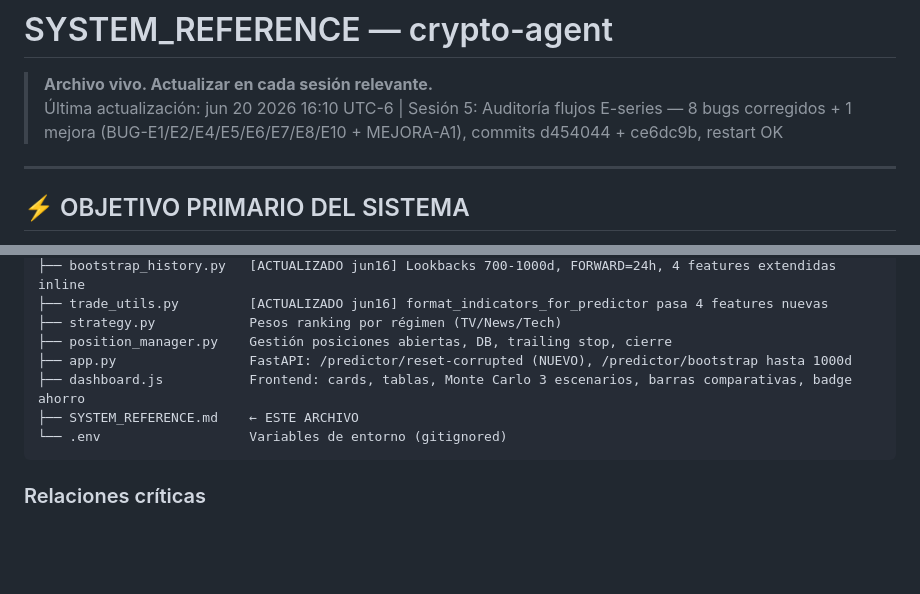
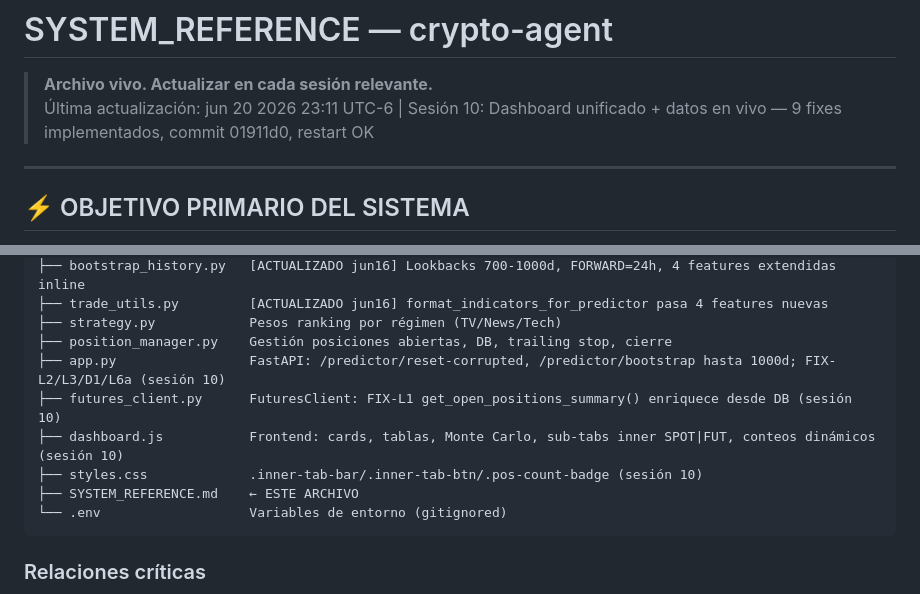
Before and after one commit to raul8777/RRM_Rep, a Markdown page: SYSTEM_REFERENCE.md, 2 parts joined by grey strips. GitHub-like rendering; blank space fills up the shorter version.

````diff
--- a/SYSTEM_REFERENCE.md
+++ b/SYSTEM_REFERENCE.md
@@ -1,7 +1,7 @@
 # SYSTEM_REFERENCE — crypto-agent
 
 > **Archivo vivo. Actualizar en cada sesión relevante.**
-> Última actualización: jun 20 2026 16:10 UTC-6 | Sesión 5: Auditoría flujos E-series — 8 bugs corregidos + 1 mejora (BUG-E1/E2/E4/E5/E6/E7/E8/E10 + MEJORA-A1), commits d454044 + ce6dc9b, restart OK
+> Última actualización: jun 20 2026 23:11 UTC-6 | Sesión 10: Dashboard unificado + datos en vivo — 9 fixes implementados, commit 01911d0, restart OK
 
 ---
 
@@ -133,8 +135,10 @@ crypto-agent/
 ├── trade_utils.py         [ACTUALIZADO jun16] format_indicators_for_predictor pasa 4 features nuevas
 ├── strategy.py            Pesos ranking por régimen (TV/News/Tech)
 ├── position_manager.py    Gestión posiciones abiertas, DB, trailing stop, cierre
-├── app.py                 FastAPI: /predictor/reset-corrupted (NUEVO), /predictor/bootstrap hasta 1000d
-├── dashboard.js           Frontend: cards, tablas, Monte Carlo 3 escenarios, barras comparativas, badge ahorro
+├── app.py                 FastAPI: /predictor/reset-corrupted, /predictor/bootstrap hasta 1000d; FIX-L2/L3/D1/L6a (sesión 10)
+├── futures_client.py      FuturesClient: FIX-L1 get_open_positions_summary() enriquece desde DB (sesión 10)
+├── dashboard.js           Frontend: cards, tablas, Monte Carlo, sub-tabs inner SPOT|FUT, conteos dinámicos (sesión 10)
+├── styles.css             .inner-tab-bar/.inner-tab-btn/.pos-count-badge (sesión 10)
 ├── SYSTEM_REFERENCE.md    ← ESTE ARCHIVO
 └── .env                   Variables de entorno (gitignored)
 ```
````
Also changed, not shown: other parts of SYSTEM_REFERENCE.md (+52 -4 lines).
